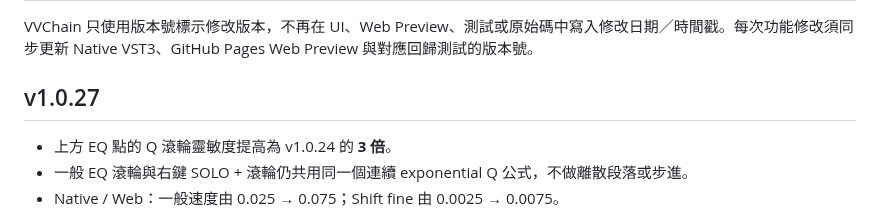
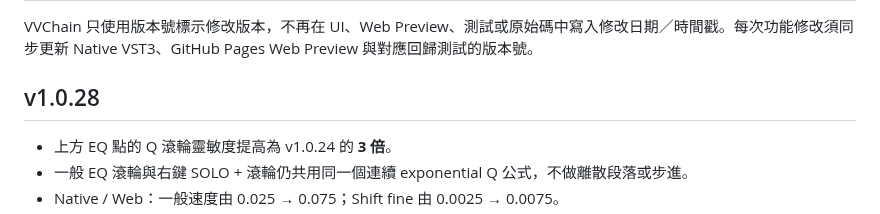
Before and after one commit to nevemn-code/VVChain, a Markdown page: README.md, the part around the change. Drawn GitHub-style.

Commit message:
[v1.0.28] Sync version after continuous-Q regression fix

```diff
--- a/README.md
+++ b/README.md
@@ -100,7 +100,7 @@ PSP's published ClassicQ documentation describes SIM as Class-A plus transformer
 
 VVChain 只使用版本號標示修改版本，不再在 UI、Web Preview、測試或原始碼中寫入修改日期／時間戳。每次功能修改須同步更新 Native VST3、GitHub Pages Web Preview 與對應回歸測試的版本號。
 
-## v1.0.27
+## v1.0.28
 
 - 上方 EQ 點的 Q 滾輪靈敏度提高為 v1.0.24 的 **3 倍**。
 - 一般 EQ 滾輪與右鍵 SOLO + 滾輪仍共用同一個連續 exponential Q 公式，不做離散段落或步進。
```
